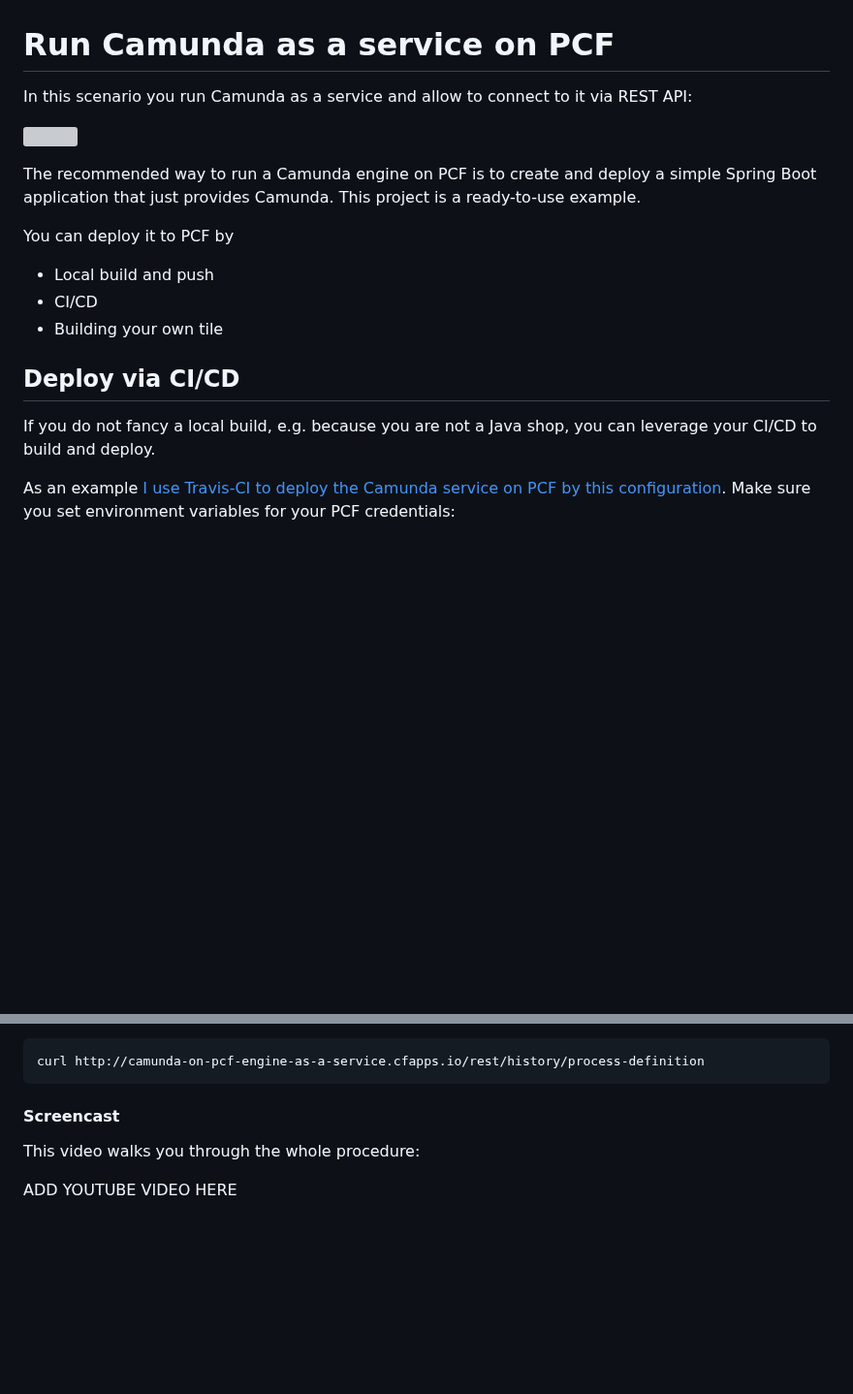
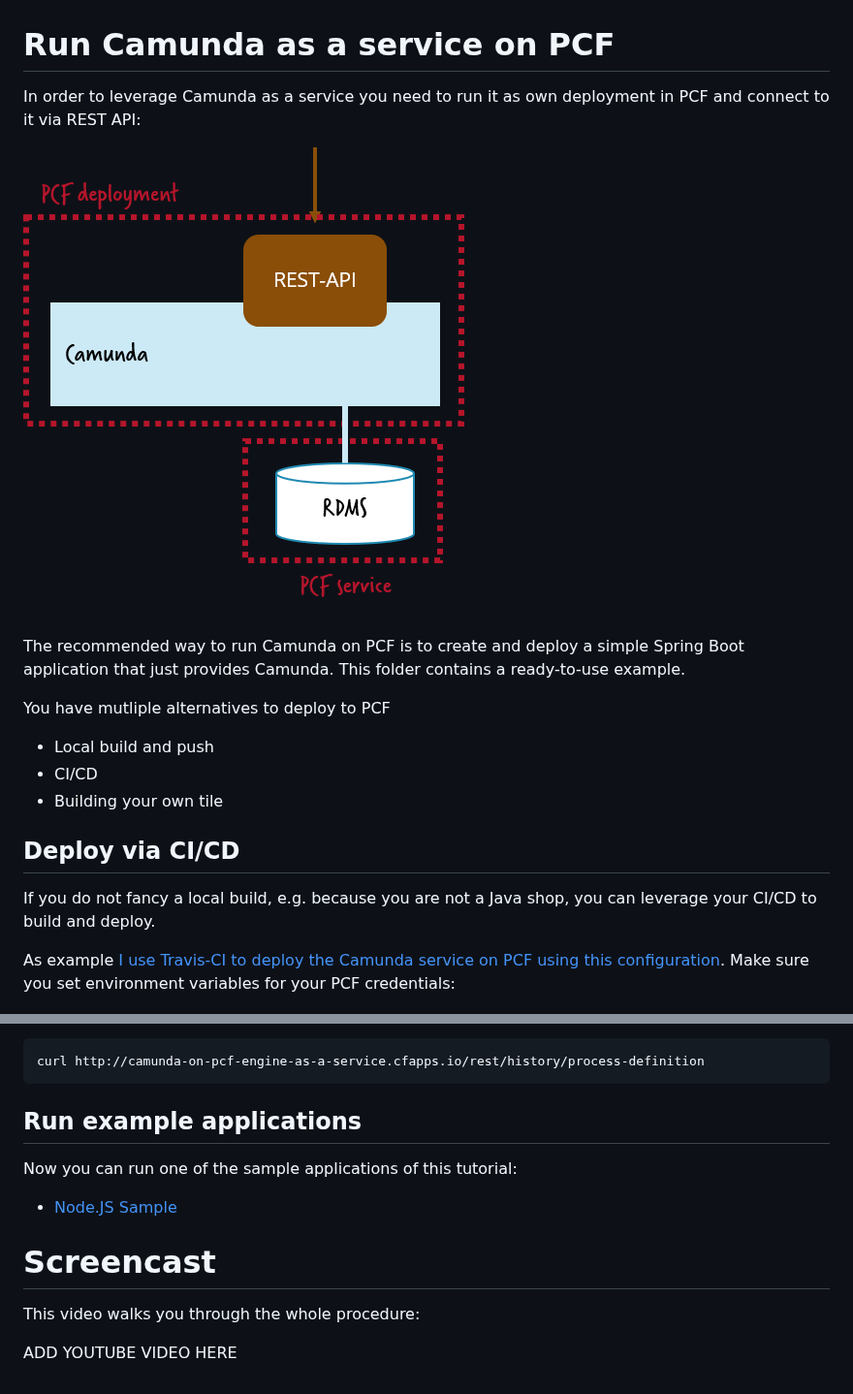
Before and after one commit to berndruecker/camunda-7-on-pcf, a Markdown page: engine-as-a-service/readme.md, 2 parts joined by grey strips. Shown at 97% size. GitHub-like rendering; pictures changed too: docs/engine-as-a-service-architecture.png (added); blank space fills up the shorter version; grey boxes are pictures that could not be loaded.

Commit message:
Improved readme

````diff
--- a/engine-as-a-service/readme.md
+++ b/engine-as-a-service/readme.md
@@ -1,12 +1,12 @@
 # Run Camunda as a service on PCF
 
-In this scenario you run Camunda as a service and allow to connect to it via REST API:
+In order to leverage Camunda as a service you need to run it as own deployment in PCF and connect to it via REST API:
 
-![](../docs/todo.png)
+![](../docs/engine-as-a-service-architecture.png)
 
-The recommended way to run a Camunda engine on PCF is to create and deploy a simple Spring Boot application that just provides Camunda. This project is a ready-to-use example.
+The recommended way to run Camunda on PCF is to create and deploy a simple Spring Boot application that just provides Camunda. This folder contains a ready-to-use example.
 
-You can deploy it to PCF by
+You have mutliple alternatives to deploy to PCF
 
 * Local build and push
 * CI/CD
@@ -16,7 +16,7 @@ You can deploy it to PCF by
 
 If you do not fancy a local build, e.g. because you are not a Java shop, you can leverage your CI/CD to build and deploy.
 
-As an example [I use Travis-CI to deploy the Camunda service on PCF by this configuration](https://github.com/berndruecker/camunda-on-pcf/blob/master/.travis.yml). Make sure you set environment variables for your PCF credentials:
+As example [I use Travis-CI to deploy the Camunda service on PCF using this configuration](https://github.com/berndruecker/camunda-on-pcf/blob/master/.travis.yml). Make sure you set environment variables for your PCF credentials:
 
 ![](../docs/travis-ci-config.png)
 
@@ -45,7 +45,13 @@ No you can use the **[Camunda REST API](https://docs.camunda.org/manual/latest/r
 curl http://camunda-on-pcf-engine-as-a-service.cfapps.io/rest/history/process-definition
 ```
 
-#### Screencast
+## Run example applications
+
+Now you can run one of the sample applications of this tutorial:
+
+* [Node.JS Sample](../nodejs-sample/)
+
+# Screencast
 
 This video walks you through the whole procedure:
 
````
Also changed, not shown: nodejs-sample/readme.md (+9 -3 lines), spring-boot-embedded-engine-sample/readme.md (+6 -4 lines), 1 other file.
